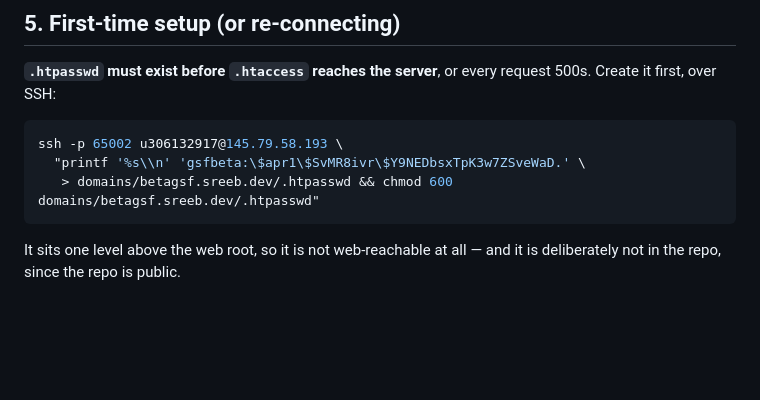
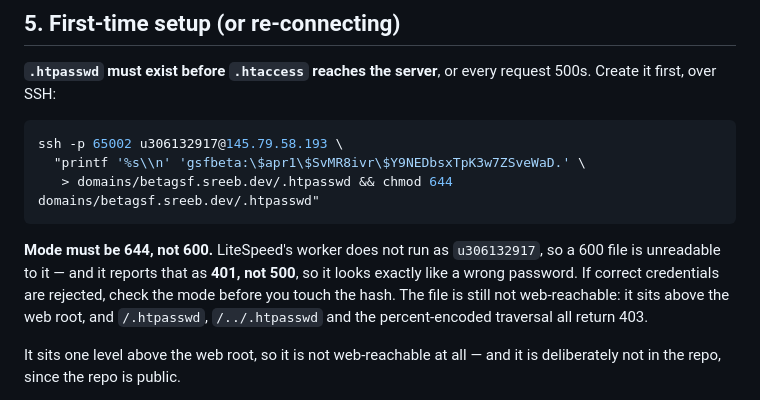
Before and after one commit to Saugato26/gosports.in, a Markdown page: DEPLOY.md, the part around the change. Drawn GitHub-style; blank space fills up the shorter version.

Commit message:
Fix .htpasswd mode in DEPLOY.md: 644, not 600
600 makes the file unreadable to LiteSpeed's worker, which does not run as
the account user. LiteSpeed reports that as 401, not 500 - indistinguishable
from a wrong password, which is exactly how it presented. Correct credentials
returned 401 until chmod 644.

Co-Authored-By: Claude Opus 5 <noreply@anthropic.com>
Claude-Session: https://claude.ai/code/session_01CebsRwSPe83ekSXBjiSTnz

````diff
--- a/DEPLOY.md
+++ b/DEPLOY.md
@@ -111,8 +111,15 @@ request 500s. Create it first, over SSH:
 ```sh
 ssh -p 65002 u306132917@145.79.58.193 \
   "printf '%s\\n' 'gsfbeta:\$apr1\$SvMR8ivr\$Y9NEDbsxTpK3w7ZSveWaD.' \
-   > domains/betagsf.sreeb.dev/.htpasswd && chmod 600 domains/betagsf.sreeb.dev/.htpasswd"
+   > domains/betagsf.sreeb.dev/.htpasswd && chmod 644 domains/betagsf.sreeb.dev/.htpasswd"
 ```
+
+**Mode must be 644, not 600.** LiteSpeed's worker does not run as `u306132917`,
+so a 600 file is unreadable to it — and it reports that as **401, not 500**, so
+it looks exactly like a wrong password. If correct credentials are rejected,
+check the mode before you touch the hash. The file is still not web-reachable:
+it sits above the web root, and `/.htpasswd`, `/../.htpasswd` and the
+percent-encoded traversal all return 403.
 
 It sits one level above the web root, so it is not web-reachable at all — and
 it is deliberately not in the repo, since the repo is public.
````
